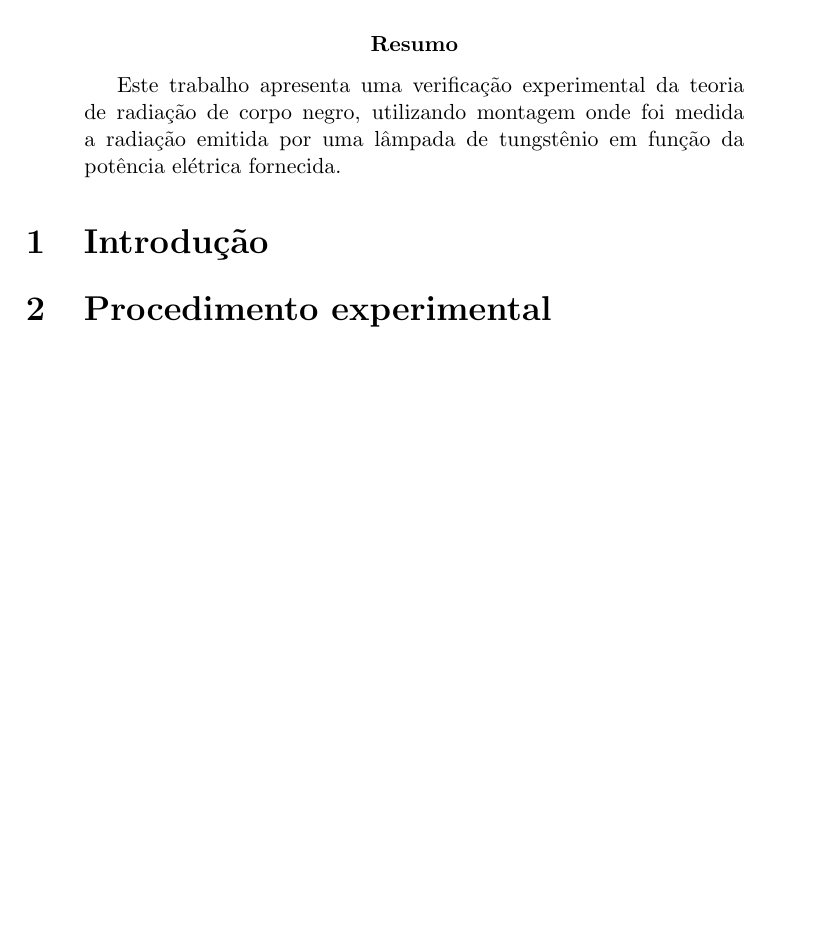
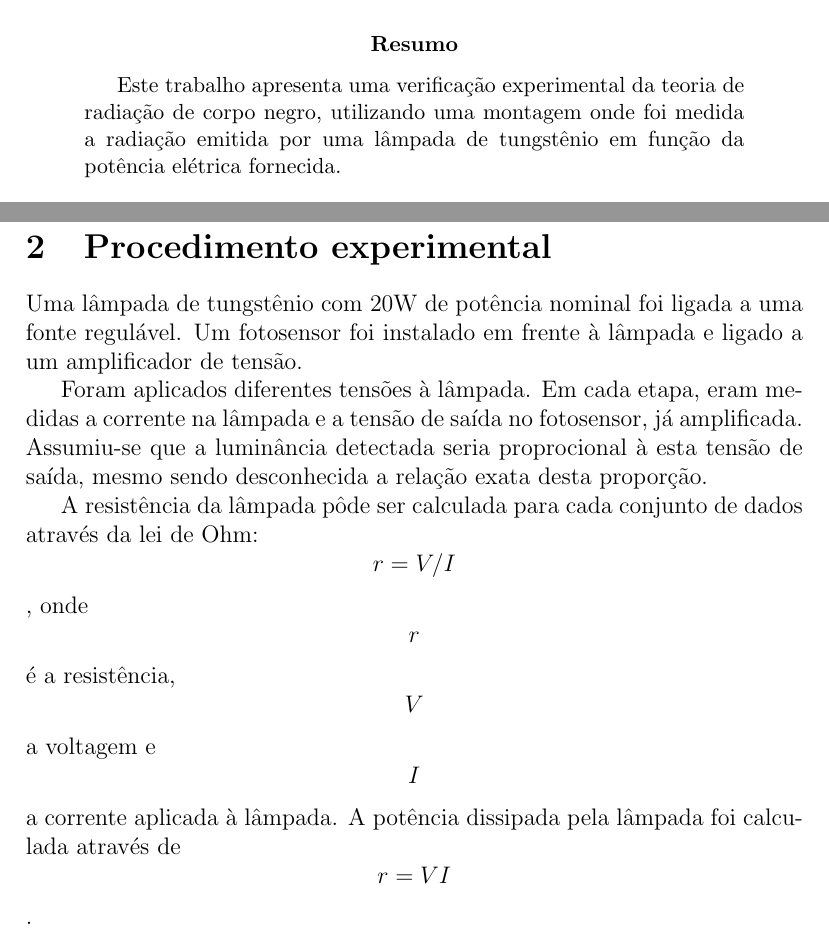
Before and after one commit to atilaromero-archive/relatorios, a LaTeX paper (lab-fis-moderna/02/relatorio.tex): part of the page before the commit and two parts of pages 1 and 2 of 3 after it, the two joined at a grey line, cut so that both start at the same text, the shorter picture padded with empty space. Compiled offline with pdfLaTeX.

Commit message:
modified:   relatorio.tex

```diff
--- a/lab-fis-moderna/02/relatorio.tex
+++ b/lab-fis-moderna/02/relatorio.tex
@@ -22,7 +22,7 @@
 
 \begin{abstract}
 Este trabalho apresenta uma verificação experimental da teoria de radiação de corpo negro,
-utilizando montagem onde foi medida a radiação emitida por uma lâmpada de tungstênio
+utilizando uma montagem onde foi medida a radiação emitida por uma lâmpada de tungstênio
 em função da potência elétrica fornecida.
 \end{abstract}
 
@@ -30,5 +37,16 @@ em função da potência elétrica fornecida.
 
 \section{Procedimento experimental}
+Uma lâmpada de tungstênio com 20W de potência nominal foi ligada a uma fonte regulável. Um fotosensor foi instalado em frente à lâmpada e ligado a um amplificador de tensão.
+
+Foram aplicados diferentes tensões à lâmpada.
+Em cada etapa, eram medidas a corrente na lâmpada e a tensão de saída no fotosensor, já amplificada.
+Assumiu-se que a luminância detectada seria proprocional à esta tensão de saída, mesmo sendo desconhecida
+a relação exata desta proporção.
+
+A resistência da lâmpada pôde ser calculada para cada conjunto de dados através da lei de Ohm: $$ r=V/I $$,
+onde $$r$$ é a resistência, $$V$$ a voltagem e $$I$$ a corrente aplicada à lâmpada. A potência dissipada pela lâmpada foi calculada através de $$ r=VI $$.
+
+
 
 \section{Análise dos dados}
 
```
Also changed, not shown: lab-fis-moderna/02/relatorio.tex (7 more changed lines).
